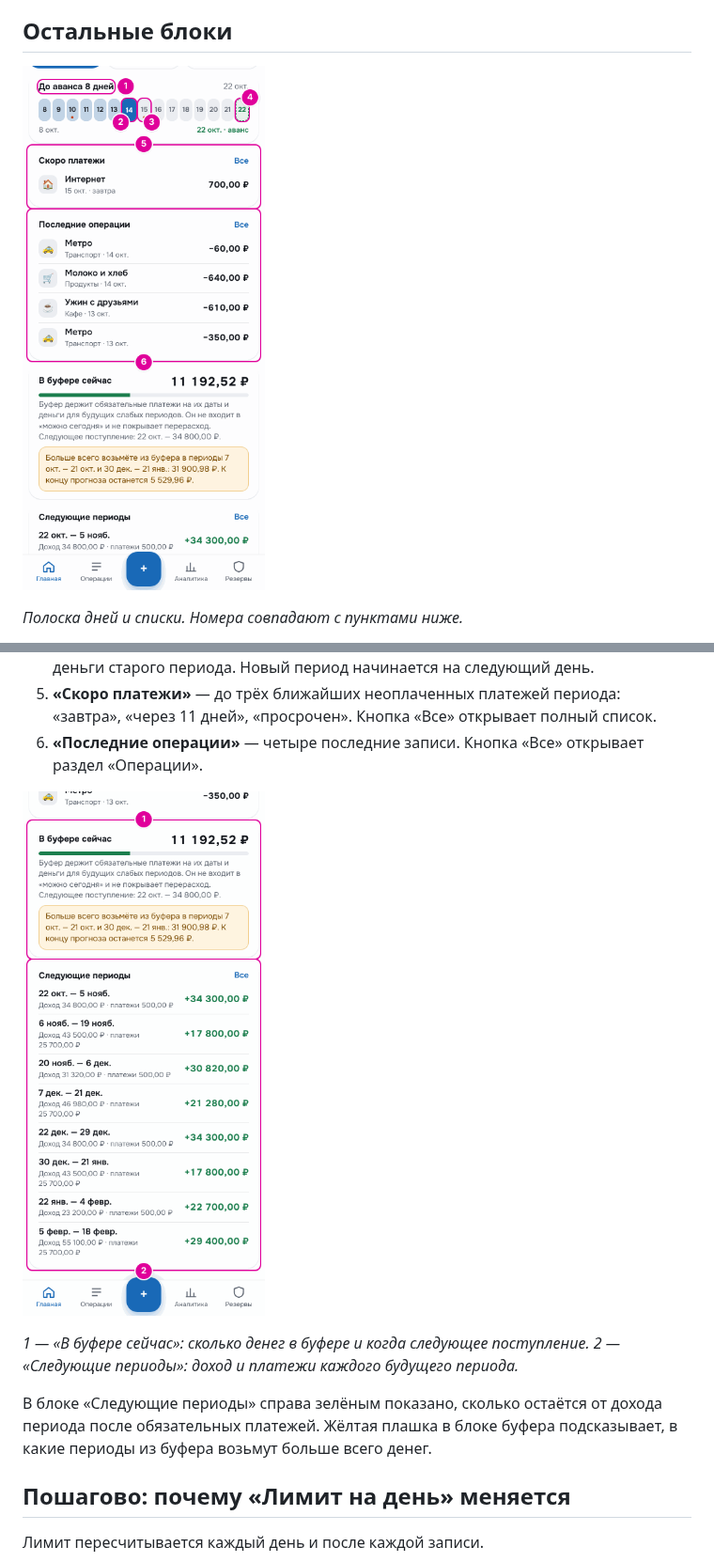
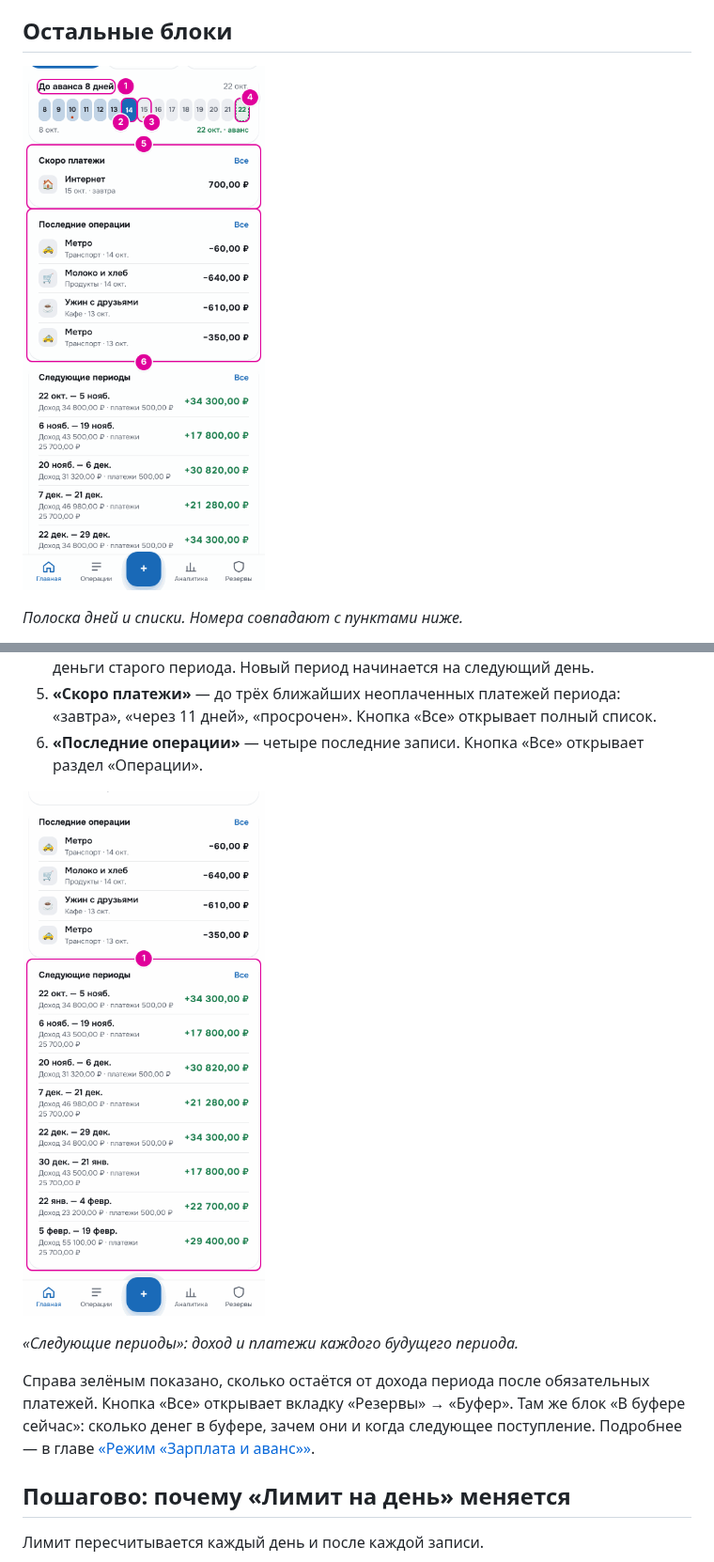
Before and after one commit to alexzid8811-hash/mimiapp-budget-bot, a Markdown page: docs/guide/03-home.md, 2 parts joined by grey strips. Shown at 94% size. Rendered like a GitHub page; pictures changed too: docs/guide/images/03-home-buffer.png (deleted), docs/guide/images/03-home-forecast.png (added), docs/guide/images/03-home-period.png.

```diff
--- a/docs/guide/03-home.md
+++ b/docs/guide/03-home.md
@@ -46,11 +46,11 @@
 5. **«Скоро платежи»** — до трёх ближайших неоплаченных платежей периода: «завтра», «через 11 дней», «просрочен». Кнопка «Все» открывает полный список.
 6. **«Последние операции»** — четыре последние записи. Кнопка «Все» открывает раздел «Операции».
 
-![Нижняя часть главного экрана. Отмечены блоки «В буфере сейчас» с пояснением и предупреждением и «Следующие периоды»](images/03-home-buffer.png)
+![Нижняя часть главного экрана. Отмечен блок «Следующие периоды»](images/03-home-forecast.png)
 
-*1 — «В буфере сейчас»: сколько денег в буфере и когда следующее поступление. 2 — «Следующие периоды»: доход и платежи каждого будущего периода.*
+*«Следующие периоды»: доход и платежи каждого будущего периода.*
 
-В блоке «Следующие периоды» справа зелёным показано, сколько остаётся от дохода периода после обязательных платежей. Жёлтая плашка в блоке буфера подсказывает, в какие периоды из буфера возьмут больше всего денег.
+Справа зелёным показано, сколько остаётся от дохода периода после обязательных платежей. Кнопка «Все» открывает вкладку «Резервы» → «Буфер». Там же блок «В буфере сейчас»: сколько денег в буфере, зачем они и когда следующее поступление. Подробнее — в главе [«Режим «Зарплата и аванс»»](05-payroll.md).
 
 ## Пошагово: почему «Лимит на день» меняется
 
```
Also changed, not shown: docs/guide/05-payroll.md (+4 -2 lines), docs/guide/images/05-payroll-buffer-page.png, 9 other files.
